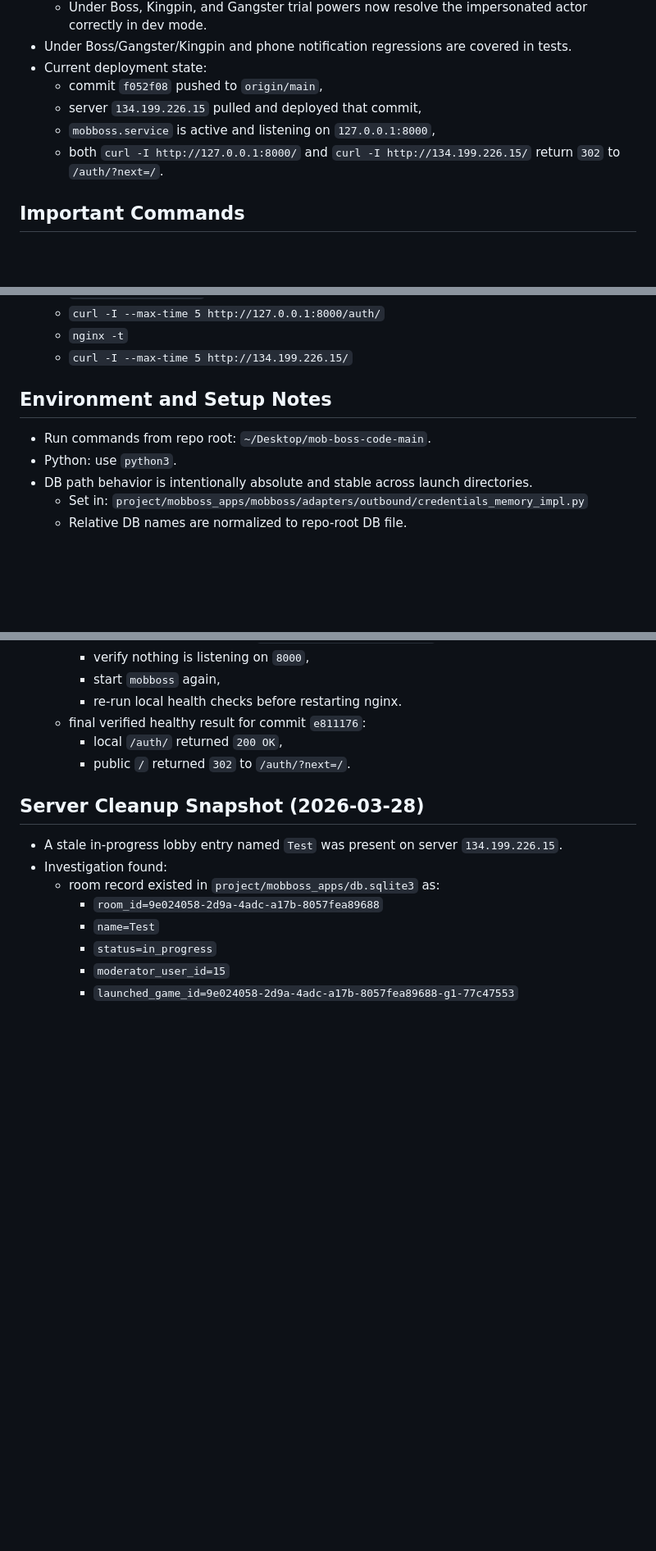
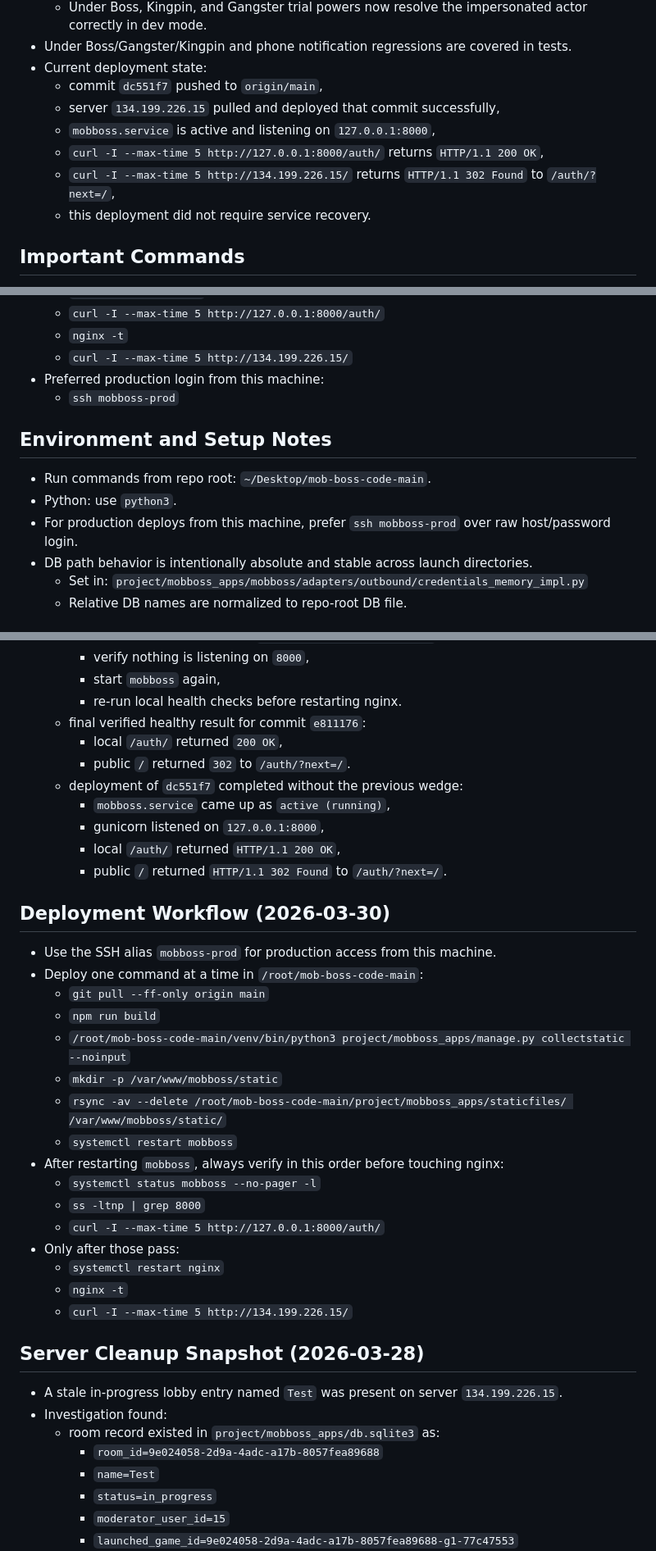
Before and after one commit to joshadamsrn/mob-boss-code-main, a Markdown page: .codex-context.md, 3 parts joined by grey strips. Shown at 82% size. GitHub-like rendering; blank space fills up the shorter version.

Commit message:
Update Codex context for jury selection deployment

```diff
--- a/.codex-context.md
+++ b/.codex-context.md
@@ -73,10 +92,12 @@ Primary repo path: `/Users/Adams/Desktop/mob-boss-code-main`
   - Under Boss, Kingpin, and Gangster trial powers now resolve the impersonated actor correctly in dev mode.
 - Under Boss/Gangster/Kingpin and phone notification regressions are covered in tests.
 - Current deployment state:
-  - commit `f052f08` pushed to `origin/main`,
-  - server `134.199.226.15` pulled and deployed that commit,
+  - commit `dc551f7` pushed to `origin/main`,
+  - server `134.199.226.15` pulled and deployed that commit successfully,
   - `mobboss.service` is active and listening on `127.0.0.1:8000`,
-  - both `curl -I http://127.0.0.1:8000/` and `curl -I http://134.199.226.15/` return `302` to `/auth/?next=/`.
+  - `curl -I --max-time 5 http://127.0.0.1:8000/auth/` returns `HTTP/1.1 200 OK`,
+  - `curl -I --max-time 5 http://134.199.226.15/` returns `HTTP/1.1 302 Found` to `/auth/?next=/`,
+  - this deployment did not require service recovery.
 
 ## Important Commands
 - Run Django checks:
@@ -99,10 +120,13 @@ Primary repo path: `/Users/Adams/Desktop/mob-boss-code-main`
   - `curl -I --max-time 5 http://127.0.0.1:8000/auth/`
   - `nginx -t`
   - `curl -I --max-time 5 http://134.199.226.15/`
+- Preferred production login from this machine:
+  - `ssh mobboss-prod`
 
 ## Environment and Setup Notes
 - Run commands from repo root: `~/Desktop/mob-boss-code-main`.
 - Python: use `python3`.
+- For production deploys from this machine, prefer `ssh mobboss-prod` over raw host/password login.
 - DB path behavior is intentionally absolute and stable across launch directories.
   - Set in: `project/mobboss_apps/mobboss/adapters/outbound/credentials_memory_impl.py`
   - Relative DB names are normalized to repo-root DB file.
@@ -782,6 +809,29 @@ Primary repo path: `/Users/Adams/Desktop/mob-boss-code-main`
   - final verified healthy result for commit `e811176`:
     - local `/auth/` returned `200 OK`,
     - public `/` returned `302` to `/auth/?next=/`.
+  - deployment of `dc551f7` completed without the previous wedge:
+    - `mobboss.service` came up as `active (running)`,
+    - gunicorn listened on `127.0.0.1:8000`,
+    - local `/auth/` returned `HTTP/1.1 200 OK`,
+    - public `/` returned `HTTP/1.1 302 Found` to `/auth/?next=/`.
+
+## Deployment Workflow (2026-03-30)
+- Use the SSH alias `mobboss-prod` for production access from this machine.
+- Deploy one command at a time in `/root/mob-boss-code-main`:
+  - `git pull --ff-only origin main`
+  - `npm run build`
+  - `/root/mob-boss-code-main/venv/bin/python3 project/mobboss_apps/manage.py collectstatic --noinput`
+  - `mkdir -p /var/www/mobboss/static`
+  - `rsync -av --delete /root/mob-boss-code-main/project/mobboss_apps/staticfiles/ /var/www/mobboss/static/`
+  - `systemctl restart mobboss`
+- After restarting `mobboss`, always verify in this order before touching nginx:
+  - `systemctl status mobboss --no-pager -l`
+  - `ss -ltnp | grep 8000`
+  - `curl -I --max-time 5 http://127.0.0.1:8000/auth/`
+- Only after those pass:
+  - `systemctl restart nginx`
+  - `nginx -t`
+  - `curl -I --max-time 5 http://134.199.226.15/`
 
 ## Server Cleanup Snapshot (2026-03-28)
 - A stale in-progress lobby entry named `Test` was present on server `134.199.226.15`.
```
Also changed, not shown: other parts of .codex-context.md (+24 -2 lines).
